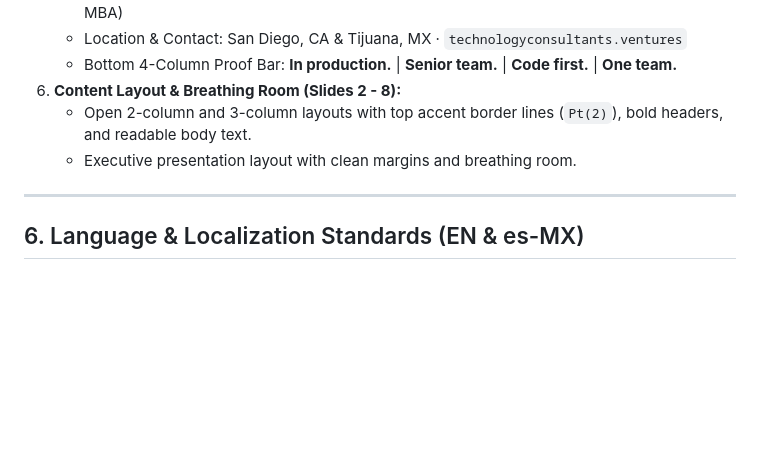
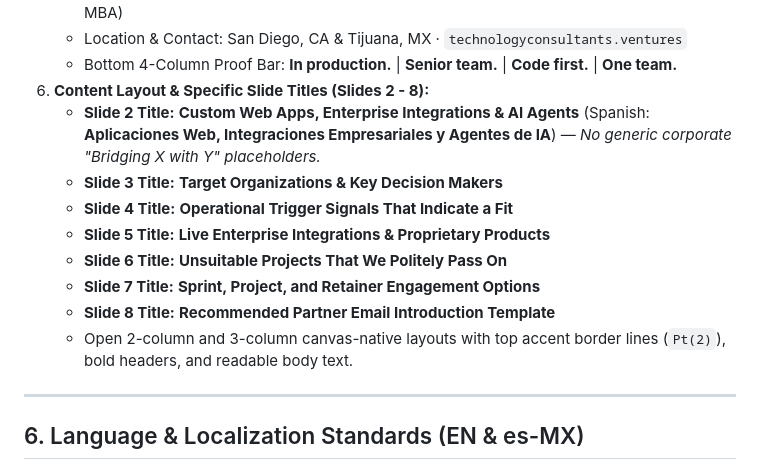
Before and after one commit to rguido198/TechnologyConsultantsVentures, a Markdown page: design.md, the part around the change. Rendered like a GitHub page; blank space fills up the shorter version.

Commit message:
Update design.md to specify concrete slide titles without generic 'Bridging X with Y' placeholders

```diff
--- a/design.md
+++ b/design.md
@@ -109,9 +109,15 @@ All slide decks representing Technology Consultants must adhere 100% to this des
    - Presented By: **Roberto Guido** | Founder & Principal Engineer (UC San Diego EE · NYU Stern MBA)
    - Location & Contact: San Diego, CA & Tijuana, MX · `technologyconsultants.ventures`
    - Bottom 4-Column Proof Bar: **In production.** | **Senior team.** | **Code first.** | **One team.**
-6. **Content Layout & Breathing Room (Slides 2 - 8):**
-   - Open 2-column and 3-column layouts with top accent border lines (`Pt(2)`), bold headers, and readable body text.
-   - Executive presentation layout with clean margins and breathing room.
+6. **Content Layout & Specific Slide Titles (Slides 2 - 8):**
+   - **Slide 2 Title:** **Custom Web Apps, Enterprise Integrations & AI Agents** (Spanish: **Aplicaciones Web, Integraciones Empresariales y Agentes de IA**) — *No generic corporate "Bridging X with Y" placeholders.*
+   - **Slide 3 Title:** **Target Organizations & Key Decision Makers**
+   - **Slide 4 Title:** **Operational Trigger Signals That Indicate a Fit**
+   - **Slide 5 Title:** **Live Enterprise Integrations & Proprietary Products**
+   - **Slide 6 Title:** **Unsuitable Projects That We Politely Pass On**
+   - **Slide 7 Title:** **Sprint, Project, and Retainer Engagement Options**
+   - **Slide 8 Title:** **Recommended Partner Email Introduction Template**
+   - Open 2-column and 3-column canvas-native layouts with top accent border lines (`Pt(2)`), bold headers, and readable body text.
 
 ---
 
```
